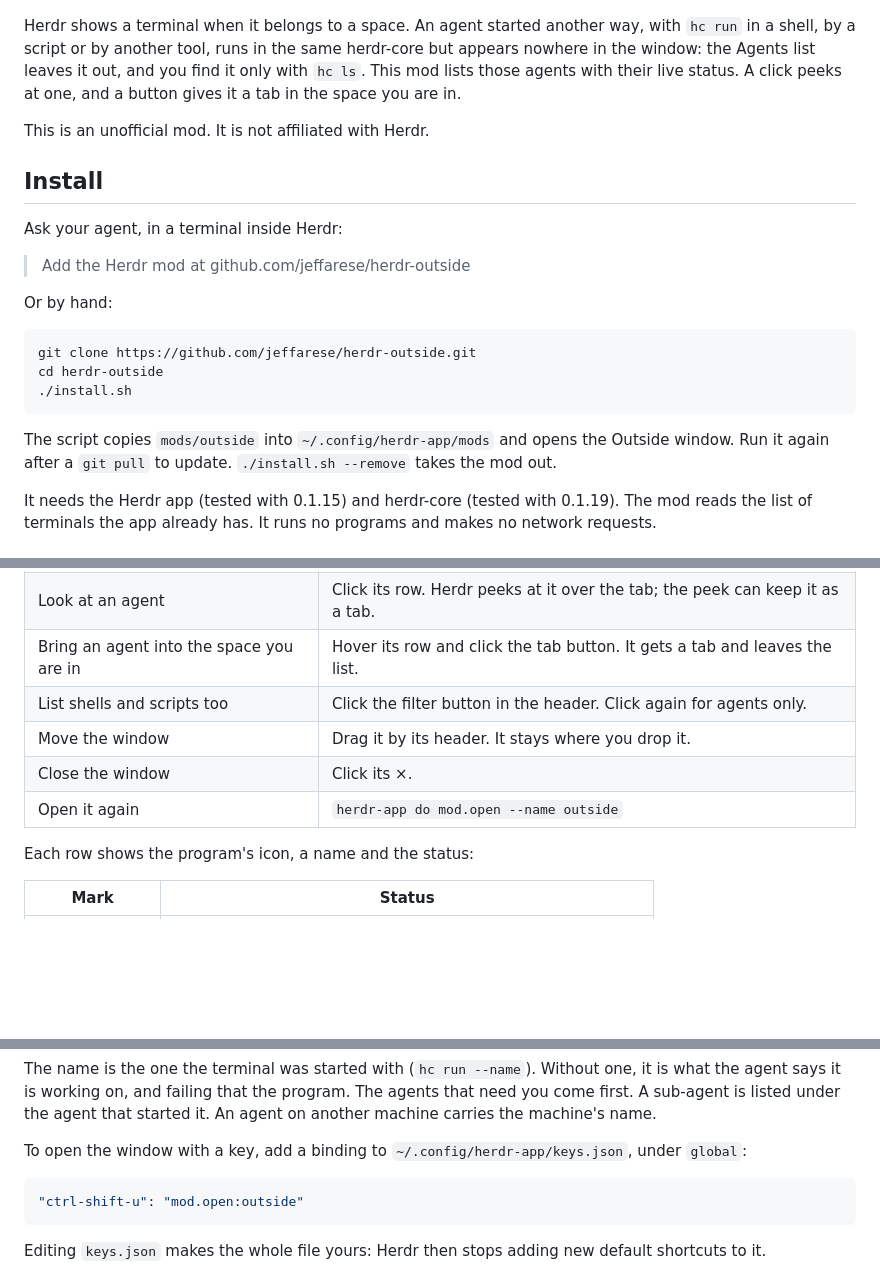
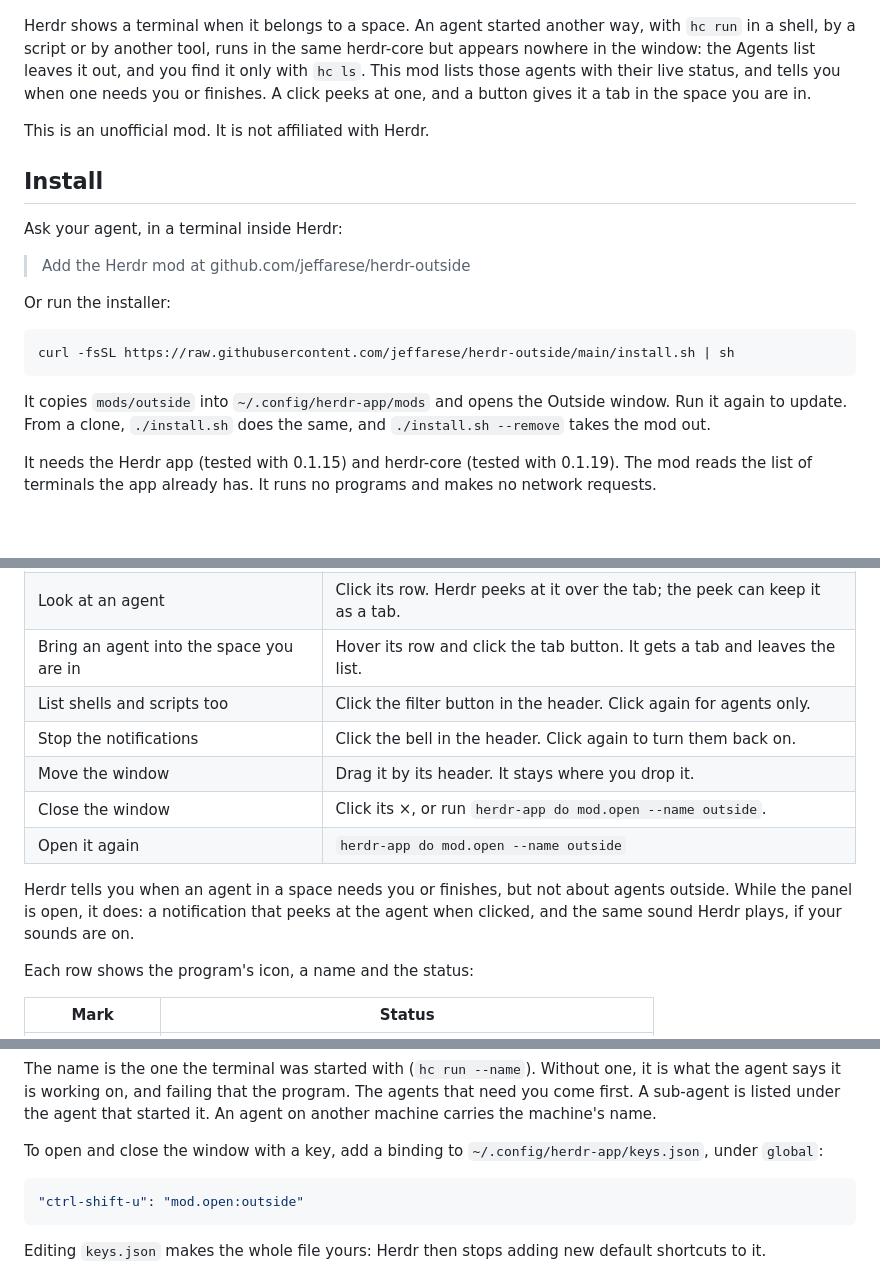
Before and after one commit to jeffarese/herdr-outside, a Markdown page: README.md, 3 parts joined by grey strips. GitHub-like rendering; blank space fills up the shorter version.

````diff
--- a/README.md
+++ b/README.md
@@ -11,8 +11,8 @@ the window.
 Herdr shows a terminal when it belongs to a space. An agent started another way, with `hc run`
 in a shell, by a script or by another tool, runs in the same herdr-core but appears nowhere in
 the window: the Agents list leaves it out, and you find it only with `hc ls`. This mod lists
-those agents with their live status. A click peeks at one, and a button gives it a tab in the
-space you are in.
+those agents with their live status, and tells you when one needs you or finishes. A click
+peeks at one, and a button gives it a tab in the space you are in.
 
 This is an unofficial mod. It is not affiliated with Herdr.
 
@@ -22,16 +22,15 @@ Ask your agent, in a terminal inside Herdr:
 
 > Add the Herdr mod at github.com/jeffarese/herdr-outside
 
-Or by hand:
+Or run the installer:
 
 ```sh
-git clone https://github.com/jeffarese/herdr-outside.git
-cd herdr-outside
-./install.sh
+curl -fsSL https://raw.githubusercontent.com/jeffarese/herdr-outside/main/install.sh | sh
 ```
 
-The script copies `mods/outside` into `~/.config/herdr-app/mods` and opens the Outside window.
-Run it again after a `git pull` to update. `./install.sh --remove` takes the mod out.
+It copies `mods/outside` into `~/.config/herdr-app/mods` and opens the Outside window. Run it
+again to update. From a clone, `./install.sh` does the same, and `./install.sh --remove` takes
+the mod out.
 
 It needs the Herdr app (tested with 0.1.15) and herdr-core (tested with 0.1.19). The mod reads
 the list of terminals the app already has. It runs no programs and makes no network requests.
@@ -44,9 +43,14 @@ the list of terminals the app already has. It runs no programs and makes no netw
 | Look at an agent | Click its row. Herdr peeks at it over the tab; the peek can keep it as a tab. |
 | Bring an agent into the space you are in | Hover its row and click the tab button. It gets a tab and leaves the list. |
 | List shells and scripts too | Click the filter button in the header. Click again for agents only. |
+| Stop the notifications | Click the bell in the header. Click again to turn them back on. |
 | Move the window | Drag it by its header. It stays where you drop it. |
-| Close the window | Click its ×. |
+| Close the window | Click its ×, or run `herdr-app do mod.open --name outside`. |
 | Open it again | `herdr-app do mod.open --name outside` |
+
+Herdr tells you when an agent in a space needs you or finishes, but not about agents outside.
+While the panel is open, it does: a notification that peeks at the agent when clicked, and the
+same sound Herdr plays, if your sounds are on.
 
 Each row shows the program's icon, a name and the status:
 
@@ -63,7 +67,8 @@ agent says it is working on, and failing that the program. The agents that need
 A sub-agent is listed under the agent that started it. An agent on another machine carries the
 machine's name.
 
-To open the window with a key, add a binding to `~/.config/herdr-app/keys.json`, under `global`:
+To open and close the window with a key, add a binding to `~/.config/herdr-app/keys.json`, under
+`global`:
 
 ```json
 "ctrl-shift-u": "mod.open:outside"
````
Also changed, not shown: other parts of README.md (+3 -0 lines), RECIPE.md (+30 -11 lines), docs/media/docked.png, preview.png, 8 other files.
